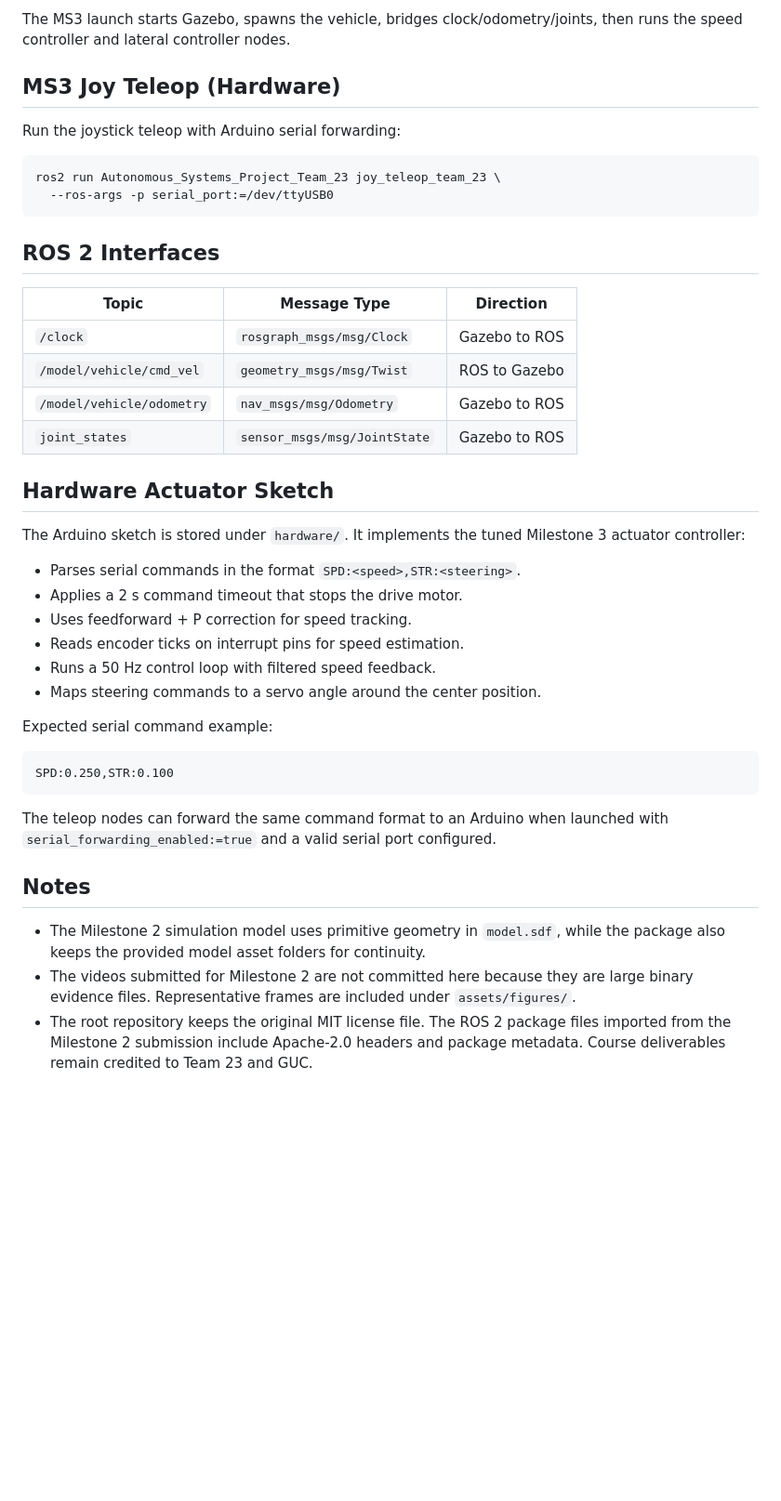
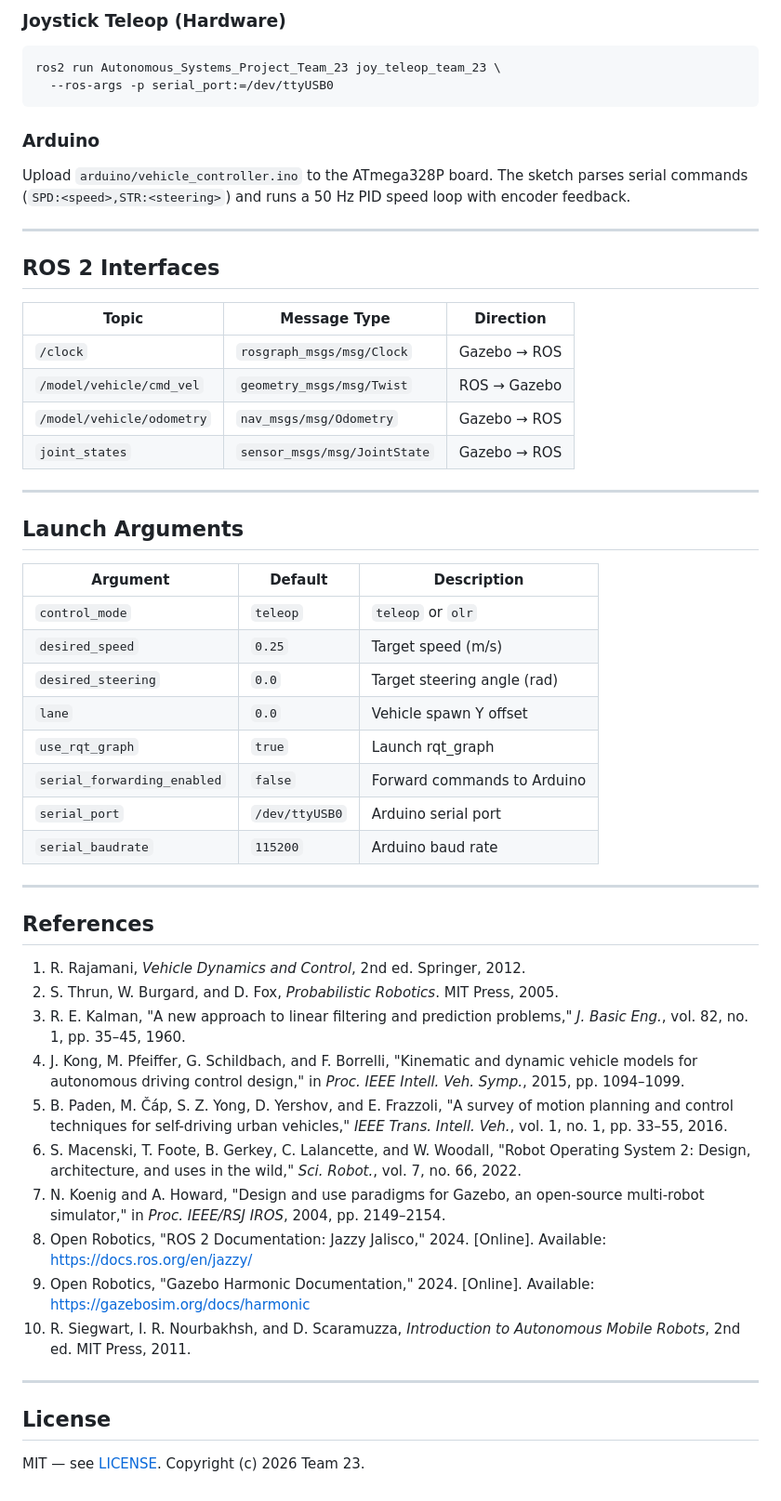
Before and after one commit to andrew-abdelmalak/autonomous-ackermann-vehicle, a Markdown page: README.md, the part around one of its changes. Shown at 93% size. Rendered like a GitHub page; blank space fills up the shorter version.

Commit message:
feat: update README.md

````diff
--- a/README.md
+++ b/README.md
@@ -208,54 +235,61 @@ ros2 launch Autonomous_Systems_Project_Team_23 Autonomous_Systems_MS_3_Team_23.l
 ```
 
-The MS3 launch starts Gazebo, spawns the vehicle, bridges clock/odometry/joints,
-then runs the speed controller and lateral controller nodes.
-
-## MS3 Joy Teleop (Hardware)
-
-Run the joystick teleop with Arduino serial forwarding:
+### Joystick Teleop (Hardware)
 
 ```bash
 ros2 run Autonomous_Systems_Project_Team_23 joy_teleop_team_23 \
   --ros-args -p serial_port:=/dev/ttyUSB0
 ```
 
+### Arduino
+
+Upload `arduino/vehicle_controller.ino` to the ATmega328P board. The sketch
+parses serial commands (`SPD:<speed>,STR:<steering>`) and runs a 50 Hz PID
+speed loop with encoder feedback.
+
+---
+
 ## ROS 2 Interfaces
 
 | Topic | Message Type | Direction |
 |-------|--------------|-----------|
-| `/clock` | `rosgraph_msgs/msg/Clock` | Gazebo to ROS |
-| `/model/vehicle/cmd_vel` | `geometry_msgs/msg/Twist` | ROS to Gazebo |
-| `/model/vehicle/odometry` | `nav_msgs/msg/Odometry` | Gazebo to ROS |
-| `joint_states` | `sensor_msgs/msg/JointState` | Gazebo to ROS |
+| `/clock` | `rosgraph_msgs/msg/Clock` | Gazebo → ROS |
+| `/model/vehicle/cmd_vel` | `geometry_msgs/msg/Twist` | ROS → Gazebo |
+| `/model/vehicle/odometry` | `nav_msgs/msg/Odometry` | Gazebo → ROS |
+| `joint_states` | `sensor_msgs/msg/JointState` | Gazebo → ROS |
 
-## Hardware Actuator Sketch
+---
 
-The Arduino sketch is stored under `hardware/`. It implements the tuned
-Milestone 3 actuator controller:
+## Launch Arguments
 
-- Parses serial commands in the format `SPD:<speed>,STR:<steering>`.
-- Applies a 2 s command timeout that stops the drive motor.
-- Uses feedforward + P correction for speed tracking.
-- Reads encoder ticks on interrupt pins for speed estimation.
-- Runs a 50 Hz control loop with filtered speed feedback.
-- Maps steering commands to a servo angle around the center position.
+| Argument | Default | Description |
+|----------|---------|-------------|
+| `control_mode` | `teleop` | `teleop` or `olr` |
+| `desired_speed` | `0.25` | Target speed (m/s) |
+| `desired_steering` | `0.0` | Target steering angle (rad) |
+| `lane` | `0.0` | Vehicle spawn Y offset |
+| `use_rqt_graph` | `true` | Launch rqt_graph |
+| `serial_forwarding_enabled` | `false` | Forward commands to Arduino |
+| `serial_port` | `/dev/ttyUSB0` | Arduino serial port |
+| `serial_baudrate` | `115200` | Arduino baud rate |
 
-Expected serial command example:
+---
 
-```text
-SPD:0.250,STR:0.100
-```
+## References
 
-The teleop nodes can forward the same command format to an Arduino when launched
-with `serial_forwarding_enabled:=true` and a valid serial port configured.
+1. R. Rajamani, *Vehicle Dynamics and Control*, 2nd ed. Springer, 2012.
+2. S. Thrun, W. Burgard, and D. Fox, *Probabilistic Robotics*. MIT Press, 2005.
+3. R. E. Kalman, "A new approach to linear filtering and prediction problems," *J. Basic Eng.*, vol. 82, no. 1, pp. 35–45, 1960.
+4. J. Kong, M. Pfeiffer, G. Schildbach, and F. Borrelli, "Kinematic and dynamic vehicle models for autonomous driving control design," in *Proc. IEEE Intell. Veh. Symp.*, 2015, pp. 1094–1099.
+5. B. Paden, M. Čáp, S. Z. Yong, D. Yershov, and E. Frazzoli, "A survey of motion planning and control techniques for self-driving urban vehicles," *IEEE Trans. Intell. Veh.*, vol. 1, no. 1, pp. 33–55, 2016.
+6. S. Macenski, T. Foote, B. Gerkey, C. Lalancette, and W. Woodall, "Robot Operating System 2: Design, architecture, and uses in the wild," *Sci. Robot.*, vol. 7, no. 66, 2022.
+7. N. Koenig and A. Howard, "Design and use paradigms for Gazebo, an open-source multi-robot simulator," in *Proc. IEEE/RSJ IROS*, 2004, pp. 2149–2154.
+8. Open Robotics, "ROS 2 Documentation: Jazzy Jalisco," 2024. [Online]. Available: https://docs.ros.org/en/jazzy/
+9. Open Robotics, "Gazebo Harmonic Documentation," 2024. [Online]. Available: https://gazebosim.org/docs/harmonic
+10. R. Siegwart, I. R. Nourbakhsh, and D. Scaramuzza, *Introduction to Autonomous Mobile Robots*, 2nd ed. MIT Press, 2011.
 
-## Notes
+---
 
-- The Milestone 2 simulation model uses primitive geometry in `model.sdf`, while
-  the package also keeps the provided model asset folders for continuity.
-- The videos submitted for Milestone 2 are not committed here because they are
-  large binary evidence files. Representative frames are included under
-  `assets/figures/`.
-- The root repository keeps the original MIT license file. The ROS 2 package
-  files imported from the Milestone 2 submission include Apache-2.0 headers and
-  package metadata. Course deliverables remain credited to Team 23 and GUC.
+## License
+
+MIT — see [LICENSE](LICENSE). Copyright (c) 2026 Team 23.
````
Also changed, not shown: other parts of README.md (+184 -157 lines).
